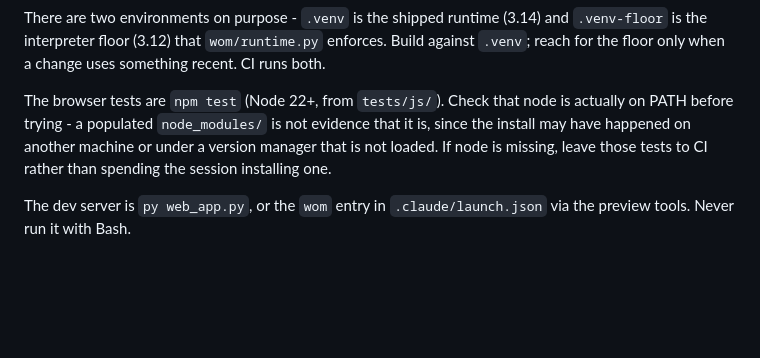
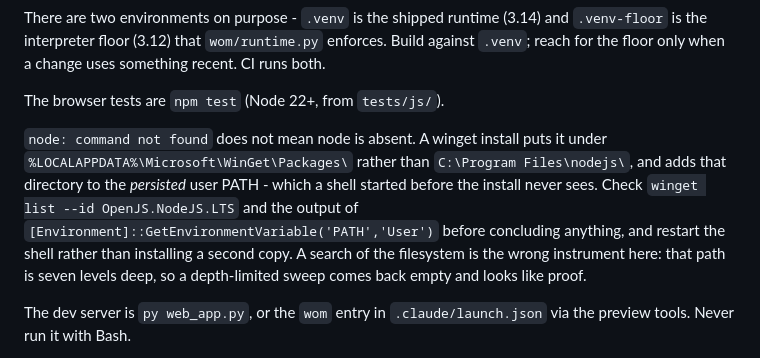
Before and after one commit to And-Salad/wom-tracker, a Markdown page: CLAUDE.md, the part around the change. Drawn GitHub-style; blank space fills up the shorter version.

Commit message:
Say how node hides on Windows, having concluded it was missing when it was not
The first version of this file told the next session that node was not
installed here and to leave the browser tests to CI. That was wrong, and wrong
in a way worth recording rather than quietly fixing: node 24.19.0 was installed
the whole time.

winget installs it as a portable package, so it lands under
%LOCALAPPDATA%\Microsoft\WinGet\Packages\ instead of C:\Program Files\nodejs\,
and the directory it adds goes on the persisted user PATH - which a shell
started before the install never picks up. So `node: command not found` was
true in the shell and false about the machine.

What turned that into a conclusion was the search used to confirm it: a
recursive sweep capped at four and five levels, against a path seven levels
deep. It returned nothing, and nothing read as proof. The check that would have
answered it in one line is `winget list`, which is what this now says to run.

The tests pass locally once the shell can see it: 22 of 22.

Co-Authored-By: Claude Opus 5 <noreply@anthropic.com>

```diff
--- a/CLAUDE.md
+++ b/CLAUDE.md
@@ -35,11 +35,17 @@ and `.venv-floor` is the interpreter floor (3.12) that `wom/runtime.py`
 enforces. Build against `.venv`; reach for the floor only when a change uses
 something recent. CI runs both.
 
-The browser tests are `npm test` (Node 22+, from `tests/js/`). Check that node
-is actually on PATH before trying - a populated `node_modules/` is not evidence
-that it is, since the install may have happened on another machine or under a
-version manager that is not loaded. If node is missing, leave those tests to
-CI rather than spending the session installing one.
+The browser tests are `npm test` (Node 22+, from `tests/js/`).
+
+`node: command not found` does not mean node is absent. A winget install puts
+it under `%LOCALAPPDATA%\Microsoft\WinGet\Packages\` rather than
+`C:\Program Files\nodejs\`, and adds that directory to the *persisted* user
+PATH - which a shell started before the install never sees. Check
+`winget list --id OpenJS.NodeJS.LTS` and the output of
+`[Environment]::GetEnvironmentVariable('PATH','User')` before concluding
+anything, and restart the shell rather than installing a second copy. A search
+of the filesystem is the wrong instrument here: that path is seven levels deep,
+so a depth-limited sweep comes back empty and looks like proof.
 
 The dev server is `py web_app.py`, or the `wom` entry in `.claude/launch.json`
 via the preview tools. Never run it with Bash.
```
